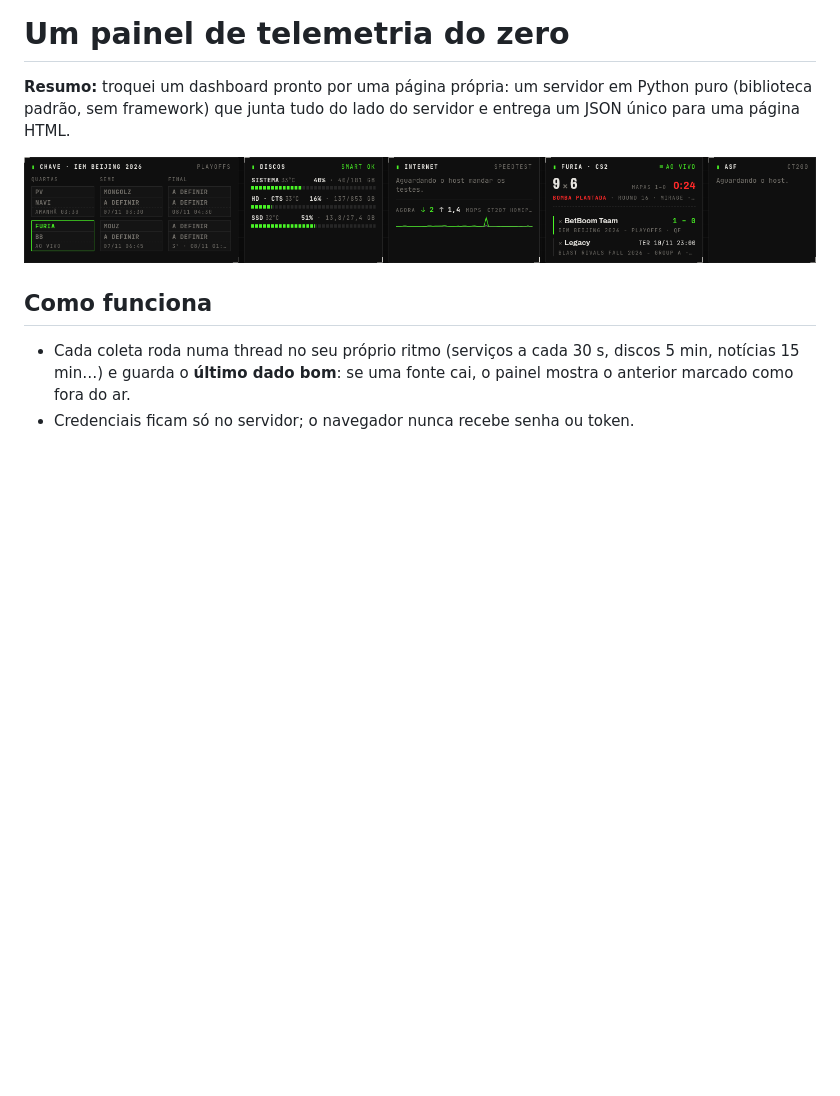
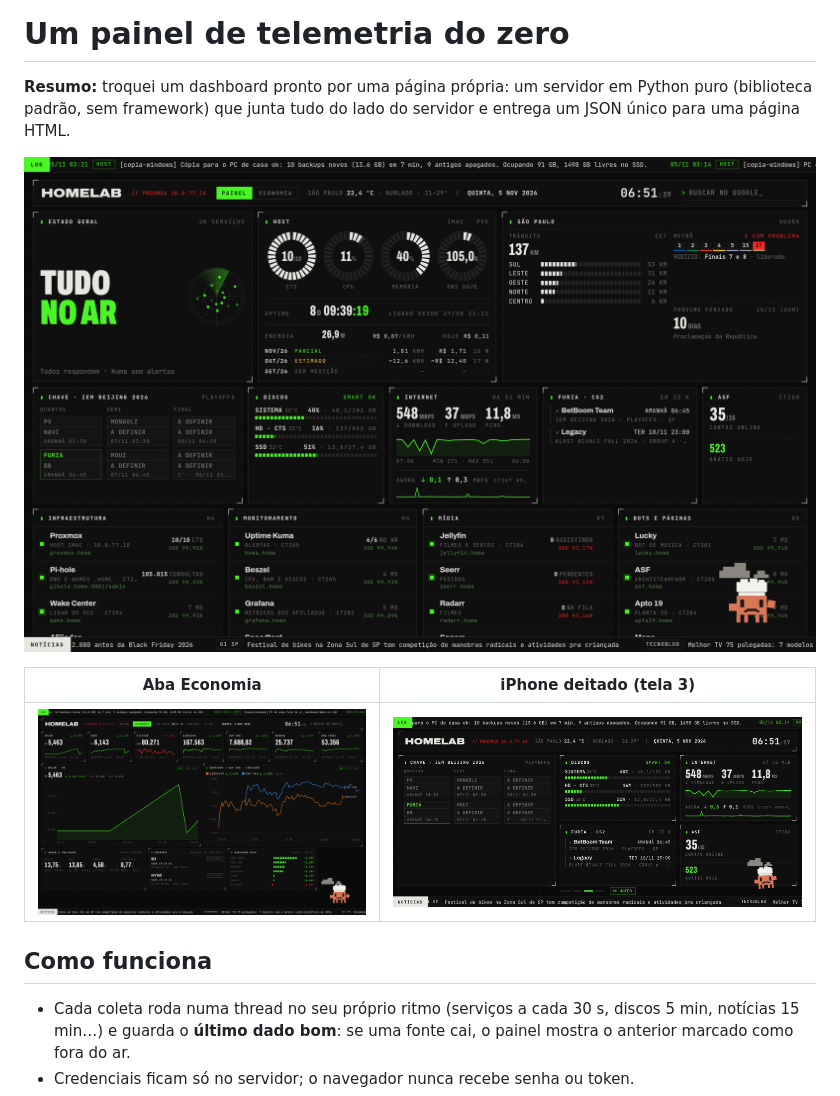
Before and after one commit to feartsOFC/homelab, a Markdown page: docs/casos/03-painel-telemetria.md, the part around the change. Rendered like a GitHub page; pictures changed too: assets/iphone-tela-3.png (added), assets/painel-desktop.png (added), assets/painel-economia.png (added); blank space fills up the shorter version.

```diff
--- a/docs/casos/03-painel-telemetria.md
+++ b/docs/casos/03-painel-telemetria.md
@@ -4,7 +4,11 @@
 (biblioteca padrão, sem framework) que junta tudo do lado do servidor e entrega um JSON único
 para uma página HTML.
 
-![Linha do meio do painel](../../assets/painel-linha-do-meio.png)
+![Painel no desktop](../../assets/painel-desktop.png)
+
+| Aba Economia | iPhone deitado (tela 3) |
+|---|---|
+| ![Aba Economia](../../assets/painel-economia.png) | ![iPhone deitado](../../assets/iphone-tela-3.png) |
 
 ## Como funciona
 - Cada coleta roda numa thread no seu próprio ritmo (serviços a cada 30 s, discos 5 min, notícias 15 min…)
```
Also changed, not shown: README.md (+17 -1 lines), assets/iphone-tela-1.png (added), assets/iphone-tela-2.png (added), assets/iphone-tela-4.png (added).
